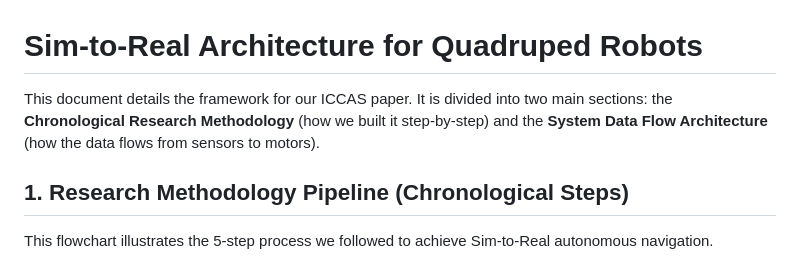
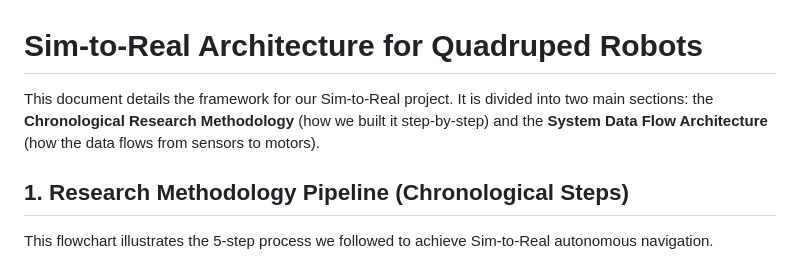
Before and after one commit to CGV-HGU/isaac-go2-ros2, a Markdown page: docs/architecture.md, the part around one of its changes. GitHub-like rendering.

Commit message:
docs: generalize architecture doc by removing ICCAS and fVDB specific mentions to focus on broader Sim-to-Real applicability

```diff
--- a/docs/architecture.md
+++ b/docs/architecture.md
@@ -1,6 +1,6 @@
 # Sim-to-Real Architecture for Quadruped Robots
 
-This document details the framework for our ICCAS paper. It is divided into two main sections: the **Chronological Research Methodology** (how we built it step-by-step) and the **System Data Flow Architecture** (how the data flows from sensors to motors).
+This document details the framework for our Sim-to-Real project. It is divided into two main sections: the **Chronological Research Methodology** (how we built it step-by-step) and the **System Data Flow Architecture** (how the data flows from sensors to motors).
 
 ## 1. Research Methodology Pipeline (Chronological Steps)
 
```
Also changed, not shown: other parts of docs/architecture.md (+1 -1 lines).
